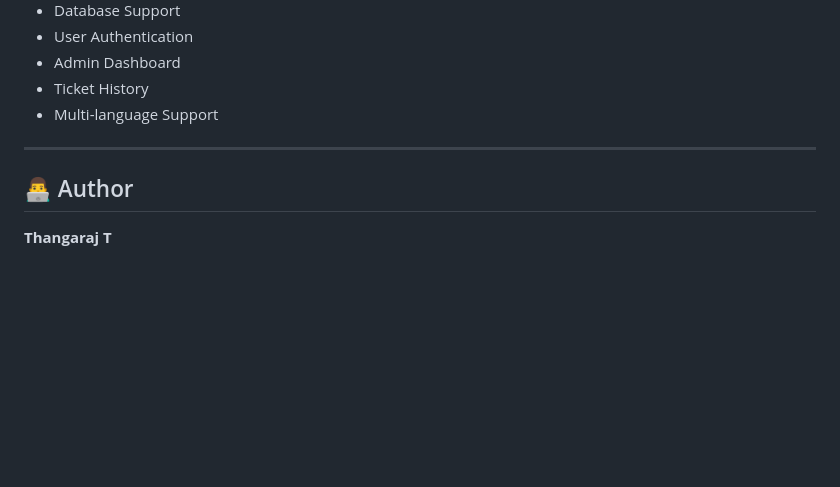
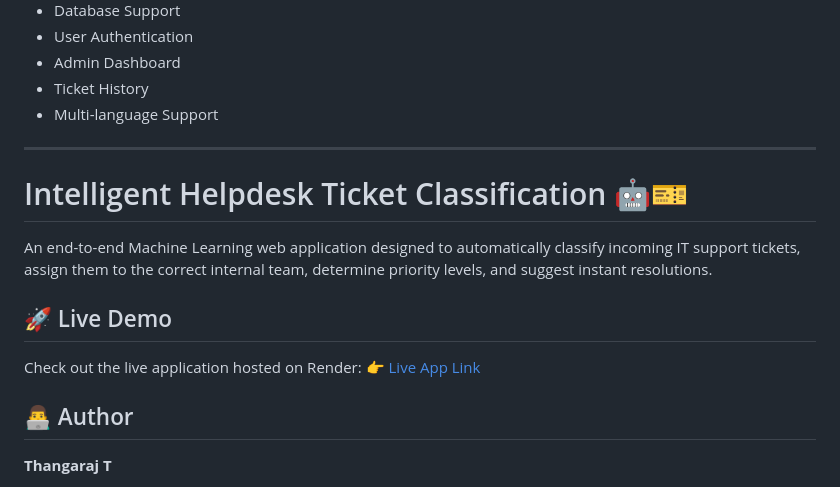
Before and after one commit to tmthangaraj1980-AIML/AI_Helpdesk_Ticket_Classifier, a Markdown page: README.md, the part around the change. GitHub-like rendering; blank space fills up the shorter version.

Commit message:
Live link added in the README.md successfully

```diff
--- a/README.md
+++ b/README.md
@@ -192,6 +192,14 @@ http://127.0.0.1:5000
 - Multi-language Support
 
 ---
+# Intelligent Helpdesk Ticket Classification 🤖🎫
+
+An end-to-end Machine Learning web application designed to automatically classify incoming IT support tickets, assign them to the correct internal team, determine priority levels, and suggest instant resolutions.
+
+## 🚀 Live Demo
+Check out the live application hosted on Render:
+👉 [Live App Link](https://ai-helpdesk-ticket-classifier.onrender.com)
+
 
 ## 👨‍💻 Author
 
```
